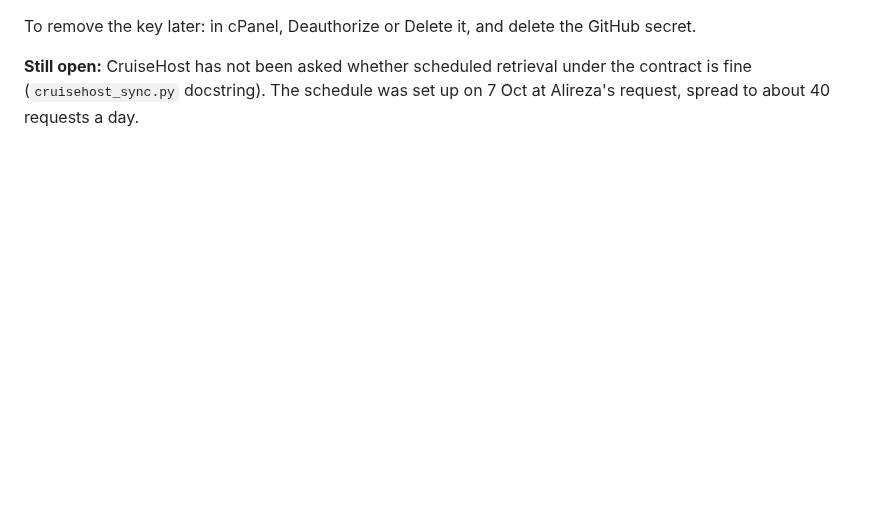
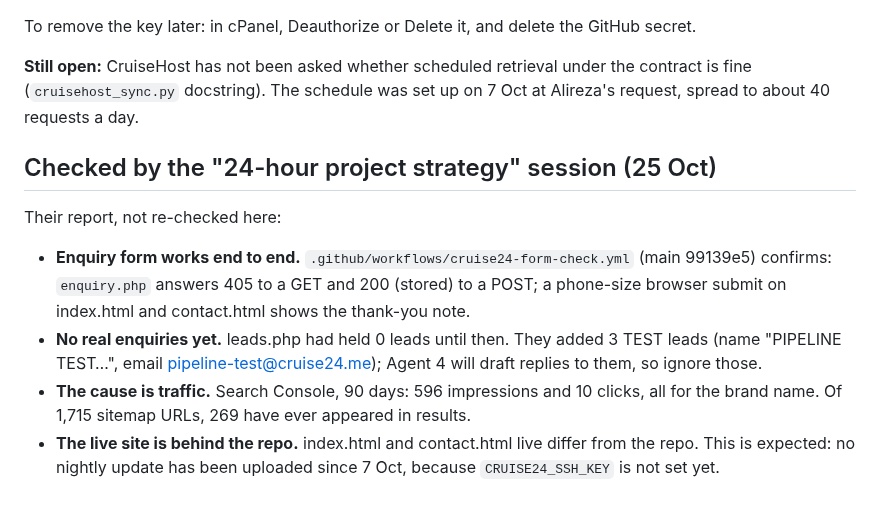
Before and after one commit to ambientetravel/albaloostudio, a Markdown page: cruise24-me/HANDOFF-godaddy.md, the part around the change. Rendered like a GitHub page; blank space fills up the shorter version.

Commit message:
cruise24.me: record the 25 Oct form and traffic check from the strategy session
Co-Authored-By: Claude Opus 5.5 <noreply@anthropic.com>
Claude-Session: https://claude.ai/code/session_01YCGvQ6DXzq5u7P4hVwKiMm

```diff
--- a/cruise24-me/HANDOFF-godaddy.md
+++ b/cruise24-me/HANDOFF-godaddy.md
@@ -581,3 +581,16 @@ To remove the key later: in cPanel, Deauthorize or Delete it, and delete the Git
 **Still open:** CruiseHost has not been asked whether scheduled retrieval under the contract is
 fine (`cruisehost_sync.py` docstring). The schedule was set up on 7 Oct at Alireza's request,
 spread to about 40 requests a day.
+
+## Checked by the "24-hour project strategy" session (25 Oct)
+
+Their report, not re-checked here:
+- **Enquiry form works end to end.** `.github/workflows/cruise24-form-check.yml` (main 99139e5) confirms:
+  `enquiry.php` answers 405 to a GET and 200 (stored) to a POST; a phone-size browser submit on
+  index.html and contact.html shows the thank-you note.
+- **No real enquiries yet.** leads.php had held 0 leads until then. They added 3 TEST leads (name
+  "PIPELINE TEST…", email pipeline-test@cruise24.me); Agent 4 will draft replies to them, so ignore those.
+- **The cause is traffic.** Search Console, 90 days: 596 impressions and 10 clicks, all for the brand
+  name. Of 1,715 sitemap URLs, 269 have ever appeared in results.
+- **The live site is behind the repo.** index.html and contact.html live differ from the repo. This is
+  expected: no nightly update has been uploaded since 7 Oct, because `CRUISE24_SSH_KEY` is not set yet.
```
